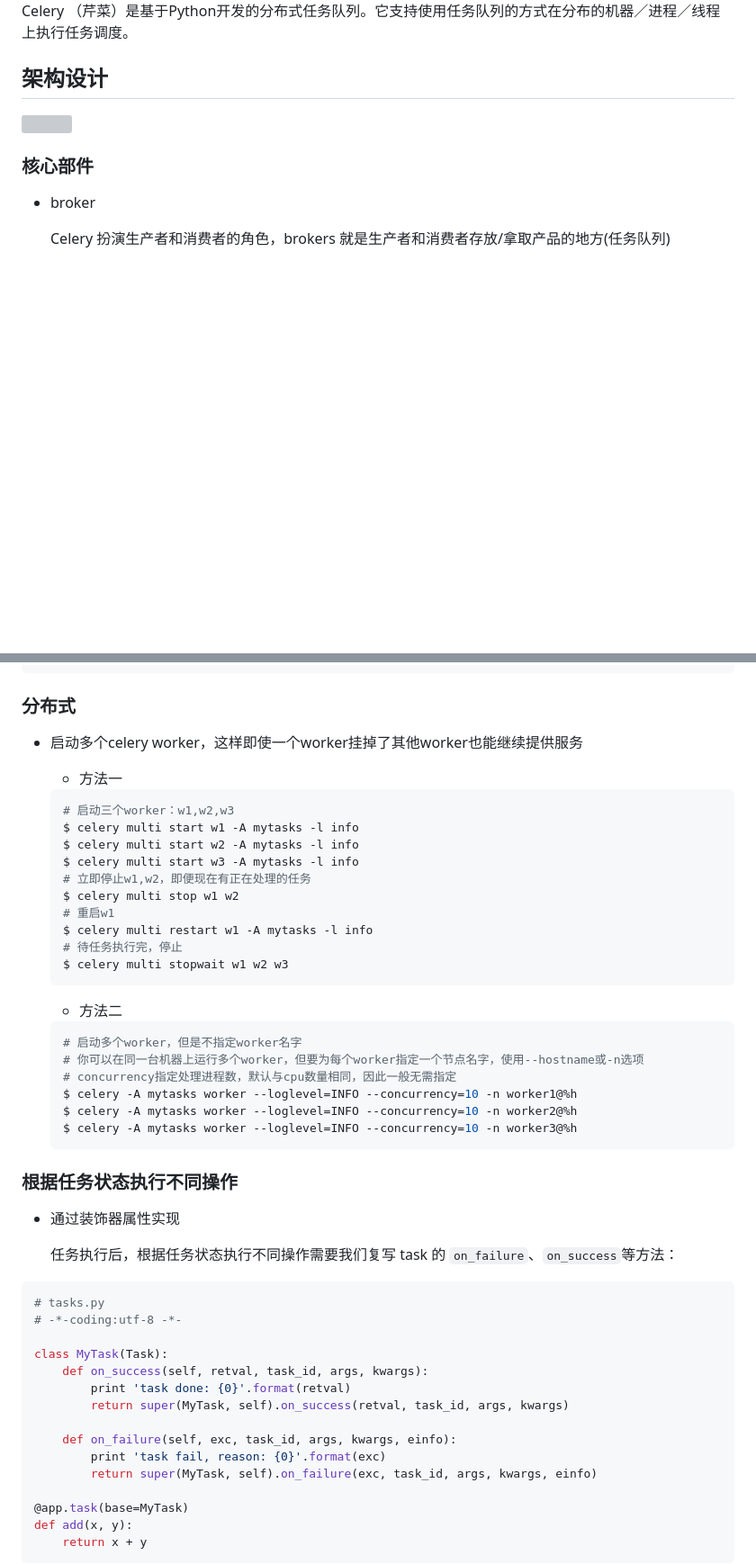
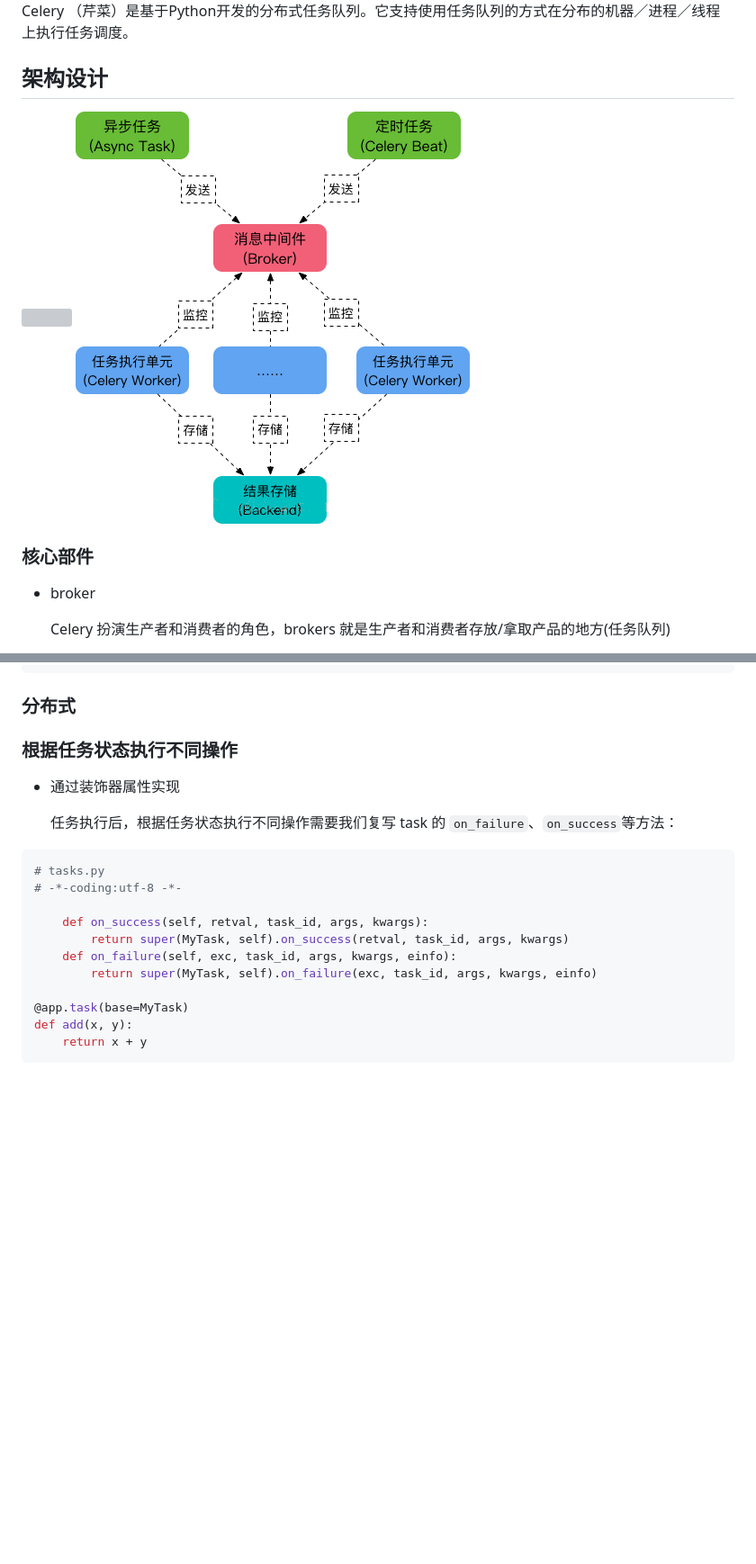
Before and after one commit to HanshengLi1993/celery-python, a Markdown page: README.md, 2 parts joined by grey strips. Shown: that part at 90% size. Rendered like a GitHub page; pictures changed too: images/20171127175925062.png (added); blank space fills up the shorter version; grey boxes are pictures that could not be loaded.

Commit message:
v2.0
check code and update readme

````diff
--- a/README.md
+++ b/README.md
@@ -7,6 +7,7 @@ Celery （芹菜）是基于Python开发的分布式任务队列。它支持使
 ## 架构设计
 
 ![](https://github.com/HanshengLi1993/celery-python/tree/master/images/539914515-5b47570ad5364_articlex.png)
+![](https://github.com/HanshengLi1993/celery-python/blob/master/images/20171127175925062.png)
 
 ### 核心部件
 
@@ -179,33 +170,6 @@ CELERY_MAX_CACHED_RESULTS = 10000
 
 ### 分布式
 
-- 启动多个celery worker，这样即使一个worker挂掉了其他worker也能继续提供服务
-
-  - 方法一
-
-  ```shell
-  # 启动三个worker：w1,w2,w3
-  $ celery multi start w1 -A mytasks -l info
-  $ celery multi start w2 -A mytasks -l info
-  $ celery multi start w3 -A mytasks -l info
-  # 立即停止w1,w2，即便现在有正在处理的任务
-  $ celery multi stop w1 w2
-  # 重启w1
-  $ celery multi restart w1 -A mytasks -l info
-  # 待任务执行完，停止
-  $ celery multi stopwait w1 w2 w3
-  ```
-
-  - 方法二
-
-  ```shell
-  # 启动多个worker，但是不指定worker名字
-  # 你可以在同一台机器上运行多个worker，但要为每个worker指定一个节点名字，使用--hostname或-n选项
-  # concurrency指定处理进程数，默认与cpu数量相同，因此一般无需指定
-  $ celery -A mytasks worker --loglevel=INFO --concurrency=10 -n worker1@%h
-  $ celery -A mytasks worker --loglevel=INFO --concurrency=10 -n worker2@%h
-  $ celery -A mytasks worker --loglevel=INFO --concurrency=10 -n worker3@%h
-  ```
 
 ### 根据任务状态执行不同操作
 
@@ -217,13 +181,9 @@ CELERY_MAX_CACHED_RESULTS = 10000
 # tasks.py
 # -*-coding:utf-8 -*-
 
-class MyTask(Task):
     def on_success(self, retval, task_id, args, kwargs):
-        print 'task done: {0}'.format(retval)
         return super(MyTask, self).on_success(retval, task_id, args, kwargs)
-
     def on_failure(self, exc, task_id, args, kwargs, einfo):
-        print 'task fail, reason: {0}'.format(exc)
         return super(MyTask, self).on_failure(exc, task_id, args, kwargs, einfo)
 
 @app.task(base=MyTask)
````
Also changed, not shown: other parts of README.md (+3 -47 lines), celery-tornado/README.md (added, +1 -0 lines), cerlery-django/demo/README.md (+0 -2 lines), images/1009559554-57ad58b02ba0c_articlex.png (deleted), 5 other files.
